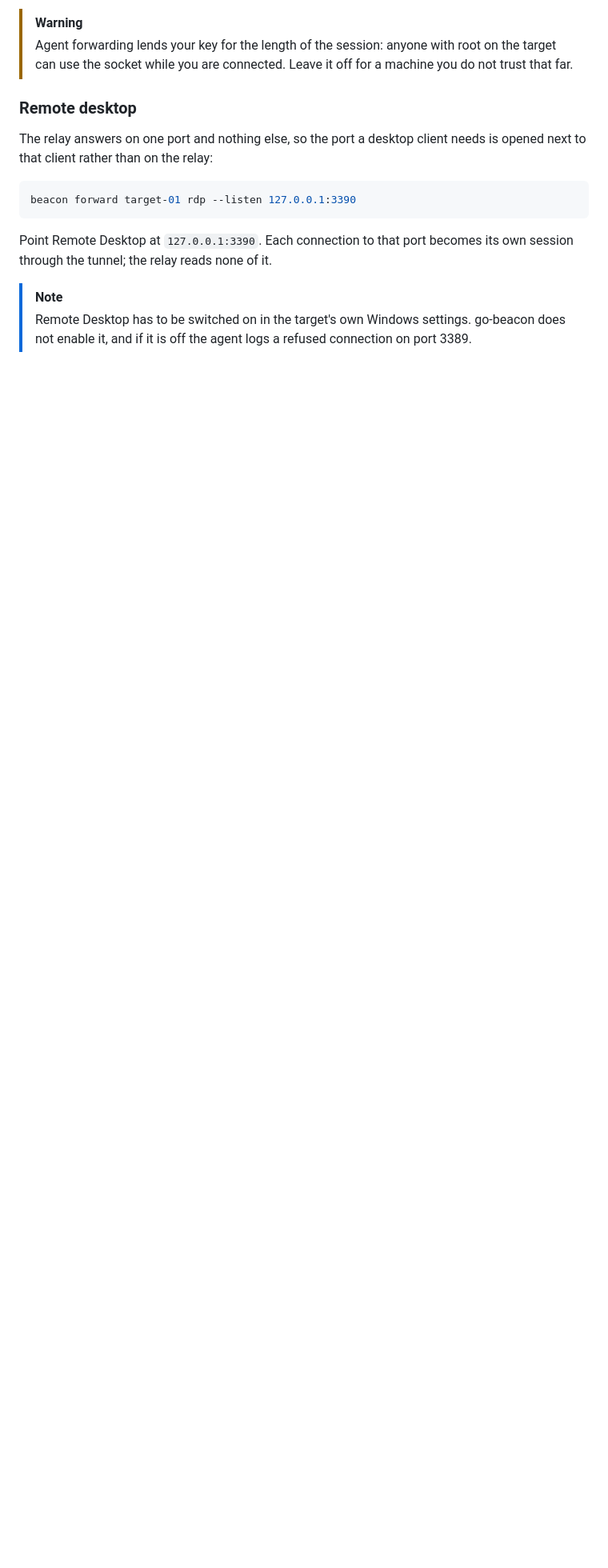
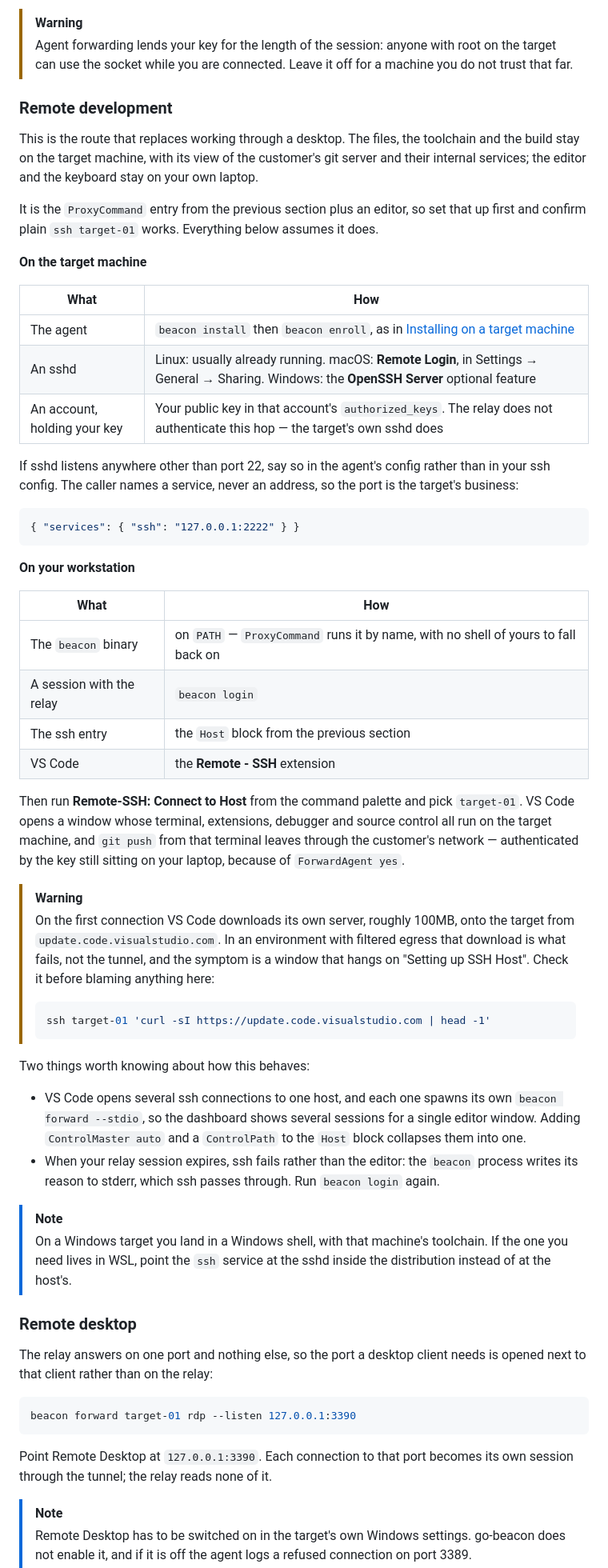
Before and after one commit to bolchisb/go-beacon, a Markdown page: README.md, the part around one of its changes. Shown at 80% size. GitHub-like rendering; blank space fills up the shorter version.

Commit message:
improved documentation

````diff
--- a/README.md
+++ b/README.md
@@ -588,6 +589,74 @@ being written there — and the traffic still leaves from inside their network.
 > Agent forwarding lends your key for the length of the session: anyone with
 > root on the target can use the socket while you are connected. Leave it off
 > for a machine you do not trust that far.
+
+### Remote development
+
+This is the route that replaces working through a desktop. The files, the
+toolchain and the build stay on the target machine, with its view of the
+customer's git server and their internal services; the editor and the keyboard
+stay on your own laptop.
+
+It is the `ProxyCommand` entry from the previous section plus an editor, so set
+that up first and confirm plain `ssh target-01` works. Everything below assumes
+it does.
+
+**On the target machine**
+
+| What | How |
+| --- | --- |
+| The agent | `beacon install` then `beacon enroll`, as in [Installing on a target machine](#installing-on-a-target-machine) |
+| An sshd | Linux: usually already running. macOS: **Remote Login**, in Settings → General → Sharing. Windows: the **OpenSSH Server** optional feature |
+| An account, holding your key | Your public key in that account's `authorized_keys`. The relay does not authenticate this hop — the target's own sshd does |
+
+If sshd listens anywhere other than port 22, say so in the agent's config rather
+than in your ssh config. The caller names a service, never an address, so the
+port is the target's business:
+
+```json
+{ "services": { "ssh": "127.0.0.1:2222" } }
+```
+
+**On your workstation**
+
+| What | How |
+| --- | --- |
+| The `beacon` binary | on `PATH` — `ProxyCommand` runs it by name, with no shell of yours to fall back on |
+| A session with the relay | `beacon login` |
+| The ssh entry | the `Host` block from the previous section |
+| VS Code | the **Remote - SSH** extension |
+
+Then run **Remote-SSH: Connect to Host** from the command palette and pick
+`target-01`. VS Code opens a window whose terminal, extensions, debugger and
+source control all run on the target machine, and `git push` from that terminal
+leaves through the customer's network — authenticated by the key still sitting
+on your laptop, because of `ForwardAgent yes`.
+
+> [!WARNING]
+> On the first connection VS Code downloads its own server, roughly 100MB, onto
+> the target from `update.code.visualstudio.com`. In an environment with
+> filtered egress that download is what fails, not the tunnel, and the symptom
+> is a window that hangs on "Setting up SSH Host". Check it before blaming
+> anything here:
+>
+> ```sh
+> ssh target-01 'curl -sI https://update.code.visualstudio.com | head -1'
+> ```
+
+Two things worth knowing about how this behaves:
+
+- VS Code opens several ssh connections to one host, and each one spawns its own
+  `beacon forward --stdio`, so the dashboard shows several sessions for a single
+  editor window. Adding `ControlMaster auto` and a `ControlPath` to the `Host`
+  block collapses them into one.
+- When your relay session expires, ssh fails rather than the editor: the
+  `beacon` process writes its reason to stderr, which ssh passes through. Run
+  `beacon login` again.
+
+> [!NOTE]
+> On a Windows target you land in a Windows shell, with that machine's
+> toolchain. If the one you need lives in WSL, point the `ssh` service at the
+> sshd inside the distribution instead of at the host's.
 
 ### Remote desktop
 
````
Also changed, not shown: other parts of README.md (+1 -0 lines).
